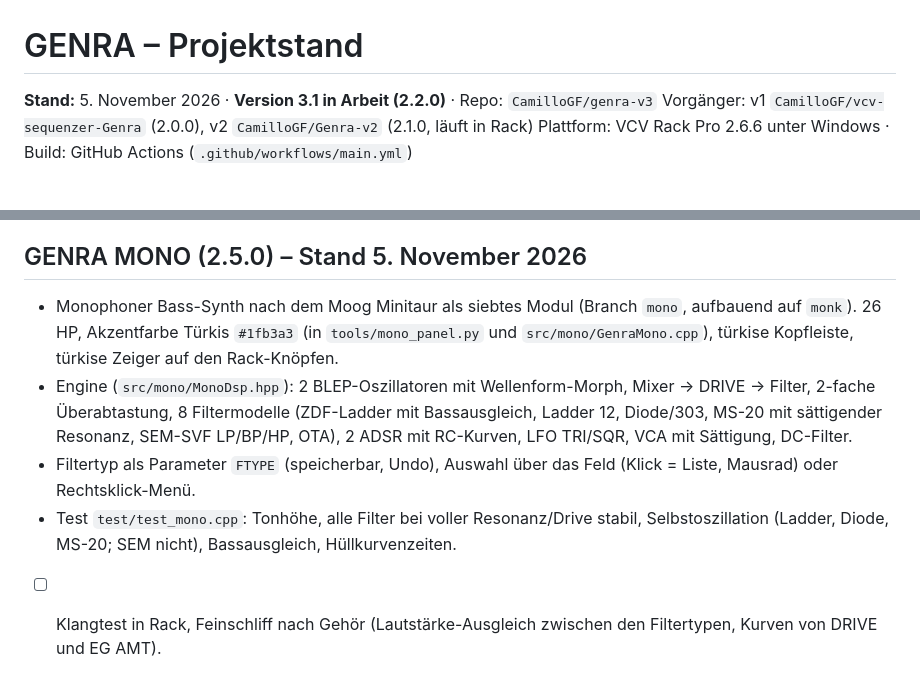
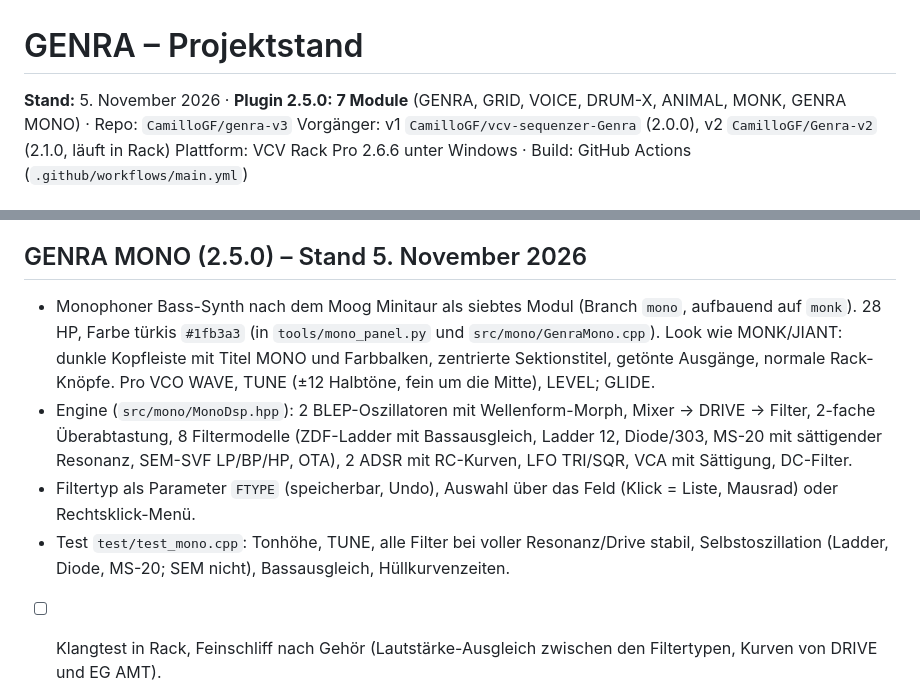
Before and after one commit to Camillowup/Genra-for-Vcv, a Markdown page: PROJEKT.md, 2 parts joined by grey strips. Drawn GitHub-style.

```diff
--- a/PROJEKT.md
+++ b/PROJEKT.md
@@ -1,6 +1,6 @@
 # GENRA – Projektstand
 
-**Stand:** 5. November 2026 · **Version 3.1 in Arbeit (2.2.0)** · Repo: `CamilloGF/genra-v3`
+**Stand:** 5. November 2026 · **Plugin 2.5.0: 7 Module** (GENRA, GRID, VOICE, DRUM-X, ANIMAL, MONK, GENRA MONO) · Repo: `CamilloGF/genra-v3`
 Vorgänger: v1 `CamilloGF/vcv-sequenzer-Genra` (2.0.0), v2 `CamilloGF/Genra-v2` (2.1.0, läuft in Rack)
 Plattform: VCV Rack Pro 2.6.6 unter Windows · Build: GitHub Actions (`.github/workflows/main.yml`)
 
@@ -144,8 +144,8 @@ GENRA MONO: `g++ -std=c++17 -O2 test/test_mono.cpp -o tm && ./tm`
 - Offen: Klangtest in Rack (Windows-Build über Actions).
 
 ## GENRA MONO (2.5.0) – Stand 5. November 2026
-- Monophoner Bass-Synth nach dem Moog Minitaur als siebtes Modul (Branch `mono`, aufbauend auf `monk`). 26 HP, Akzentfarbe Türkis `#1fb3a3` (in `tools/mono_panel.py` und `src/mono/GenraMono.cpp`), türkise Kopfleiste, türkise Zeiger auf den Rack-Knöpfen.
+- Monophoner Bass-Synth nach dem Moog Minitaur als siebtes Modul (Branch `mono`, aufbauend auf `monk`). 28 HP, Farbe türkis `#1fb3a3` (in `tools/mono_panel.py` und `src/mono/GenraMono.cpp`). Look wie MONK/JIANT: dunkle Kopfleiste mit Titel MONO und Farbbalken, zentrierte Sektionstitel, getönte Ausgänge, normale Rack-Knöpfe. Pro VCO WAVE, TUNE (±12 Halbtöne, fein um die Mitte), LEVEL; GLIDE.
 - Engine (`src/mono/MonoDsp.hpp`): 2 BLEP-Oszillatoren mit Wellenform-Morph, Mixer → DRIVE → Filter, 2-fache Überabtastung, 8 Filtermodelle (ZDF-Ladder mit Bassausgleich, Ladder 12, Diode/303, MS-20 mit sättigender Resonanz, SEM-SVF LP/BP/HP, OTA), 2 ADSR mit RC-Kurven, LFO TRI/SQR, VCA mit Sättigung, DC-Filter.
 - Filtertyp als Parameter `FTYPE` (speicherbar, Undo), Auswahl über das Feld (Klick = Liste, Mausrad) oder Rechtsklick-Menü.
-- Test `test/test_mono.cpp`: Tonhöhe, alle Filter bei voller Resonanz/Drive stabil, Selbstoszillation (Ladder, Diode, MS-20; SEM nicht), Bassausgleich, Hüllkurvenzeiten.
+- Test `test/test_mono.cpp`: Tonhöhe, TUNE, alle Filter bei voller Resonanz/Drive stabil, Selbstoszillation (Ladder, Diode, MS-20; SEM nicht), Bassausgleich, Hüllkurvenzeiten.
 - [ ] Klangtest in Rack, Feinschliff nach Gehör (Lautstärke-Ausgleich zwischen den Filtertypen, Kurven von DRIVE und EG AMT).
```
Also changed, not shown: README.md (+3 -3 lines), docs/entwuerfe/genra_mono.png, docs/entwuerfe/genra_mono_menu.png, 6 other files.
